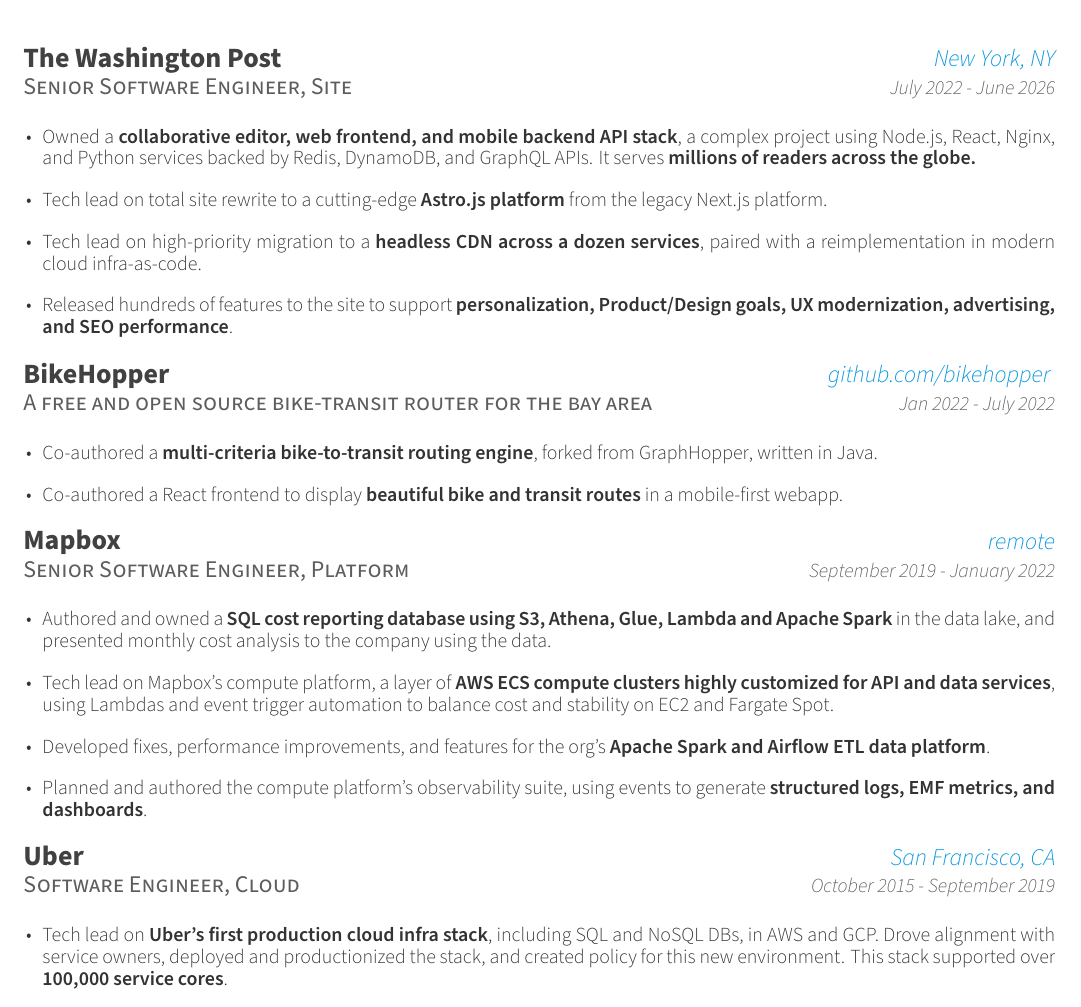
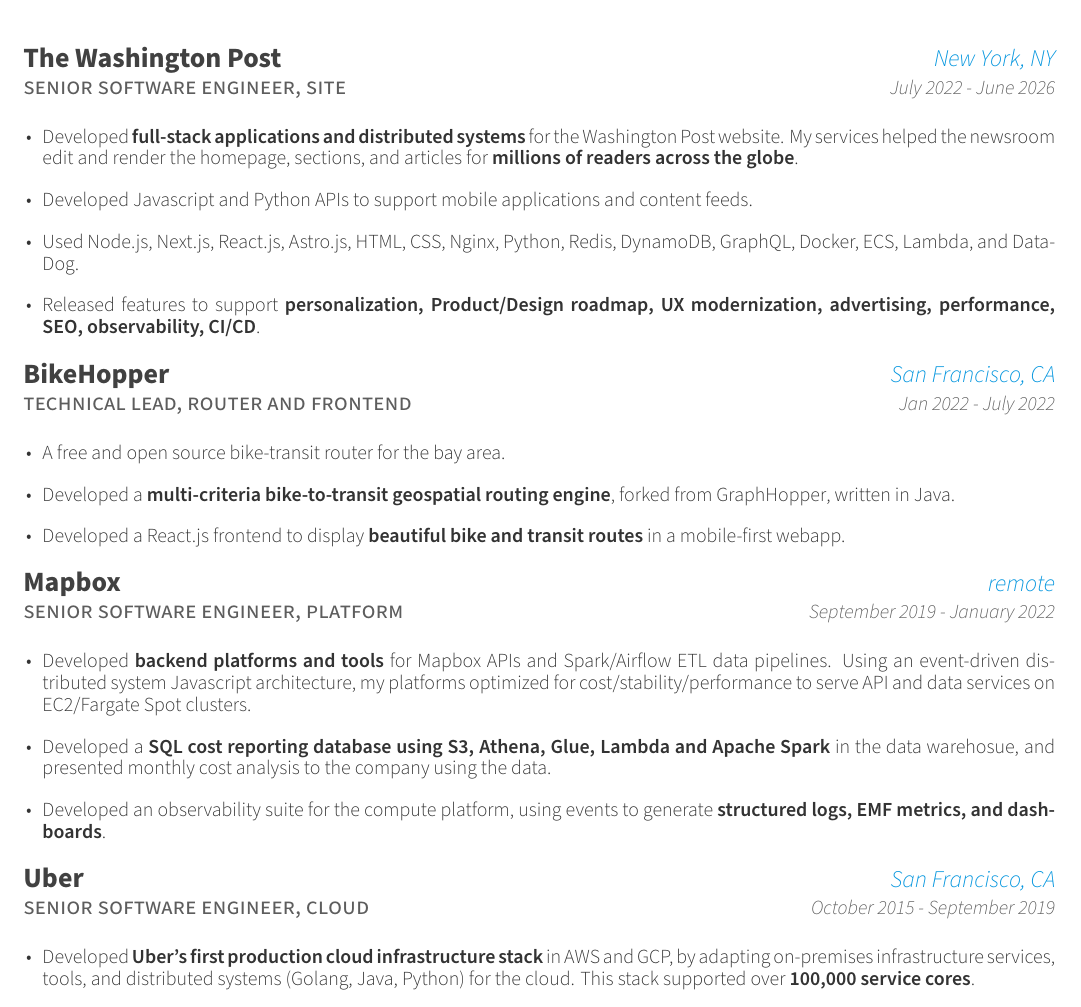
Before and after one commit to hcourt/resume, a LaTeX CV (src/tex/resume.tex, which reads src/tex/resume/experience.tex): part of the page, cut so that both start at the same text. Compiled offline with XeLaTeX.

Commit message:
Rewording updates

```diff
--- a/src/tex/resume/experience.tex
+++ b/src/tex/resume/experience.tex
@@ -2,53 +2,53 @@
 
 \begin{cventries}
   \cventry
-    {Senior Software Engineer, Site}
+    {senior software engineer, site}
     {\href{https://www.washingtonpost.com/}{The Washington Post}}
     {New York, NY}
     {July 2022 - June 2026}
     {
       \begin{cvitems} % Description(s) of tasks/responsibilities
-        \item {Owned a \textbf{collaborative editor, web frontend, and mobile backend API stack}, a complex project using Node.js, React, Nginx, and Python services backed by Redis, DynamoDB, and GraphQL APIs. It serves \textbf{millions of readers across the globe.}}
-        \item {Tech lead on total site rewrite to a cutting-edge \textbf{Astro.js platform} from the legacy Next.js platform.}
-        \item {Tech lead on high-priority migration to a \textbf{headless CDN across a dozen services}, paired with a reimplementation in modern cloud infra-as-code.}
-        \item {Released hundreds of features to the site to support \textbf{personalization, Product/Design goals, UX modernization, advertising, and SEO performance}.}
+        \item {Developed \textbf{full-stack applications and distributed systems} for the Washington Post website. My services helped the newsroom edit and render the homepage, sections, and articles for \textbf{millions of readers across the globe}.}
+        \item {Developed Javascript and Python APIs to support mobile applications and content feeds.}
+        \item {Used Node.js, Next.js, React.js, Astro.js, HTML, CSS, Nginx, Python, Redis, DynamoDB, GraphQL, Docker, ECS, Lambda, and DataDog.}
+        \item {Released features to support \textbf{personalization, Product/Design roadmap, UX modernization, advertising, performance, SEO, observability, CI/CD}.}
       \end{cvitems}
     }
 
   \cventry
-    {A free and open source bike-transit router for the bay area}
+    {technical lead, router and frontend}
     { \href{https://www.bikehopper.org}{BikeHopper} }
-    { \href{https://www.github.com/bikehopper}{github.com/bikehopper} }
+    {San Francisco, CA}
     {Jan 2022 - July 2022}
     {
       \begin{cvitems} % Description(s) of tasks/responsibilities
-        \item {Co-authored a \textbf{multi-criteria bike-to-transit routing engine}, forked from \href{https://graphhopper.com}{GraphHopper}, written in Java.}
-        \item {Co-authored a React frontend to display \textbf{beautiful bike and transit routes} in a mobile-first webapp.}
+        \item {A free and open source bike-transit router for the bay area.}
+        \item {Developed a \textbf{multi-criteria bike-to-transit geospatial routing engine}, forked from \href{https://graphhopper.com}{GraphHopper}, written in Java.}
+        \item {Developed a React.js frontend to display \textbf{beautiful bike and transit routes} in a mobile-first webapp.}
       \end{cvitems}
     }
 
   \cventry
-    {Senior Software Engineer, Platform}
+    {senior software engineer, platform}
     {\href{https://www.mapbox.com/}{Mapbox}}
     {remote}
     {September 2019 - January 2022}
     {
       \begin{cvitems} % Description(s) of tasks/responsibilities
-        \item {Authored and owned a \textbf{SQL cost reporting database using S3, Athena, Glue, Lambda and Apache Spark} in the data lake, and presented monthly cost analysis to the company using the data.}
-        \item {Tech lead on Mapbox's compute platform, a layer of \textbf{AWS ECS compute clusters highly customized for API and data services}, using Lambdas and event trigger automation to balance cost and stability on EC2 and Fargate Spot.}
-        \item {Developed fixes, performance improvements, and features for the org's \textbf{Apache Spark and Airflow ETL data platform}.}
-        \item {Planned and authored the compute platform's observability suite, using events to generate \textbf{structured logs, EMF metrics, and dashboards}.}
+        \item {Developed \textbf{backend platforms and tools} for Mapbox APIs and Spark/Airflow ETL data pipelines. Using an event-driven distributed system Javascript architecture, my platforms optimized for cost/stability/performance to serve API and data services on EC2/Fargate Spot clusters.}
+        \item {Developed a \textbf{SQL cost reporting database using S3, Athena, Glue, Lambda and Apache Spark} in the data warehosue, and presented monthly cost analysis to the company using the data.}
+        \item {Developed an observability suite for the compute platform, using events to generate \textbf{structured logs, EMF metrics, and dashboards}.}
       \end{cvitems}
     }
 
   \cventry
-    {Software Engineer, Cloud}
+    {senior software engineer, cloud}
     {\href{http://www.uber.com}{Uber}}
     {San Francisco, CA}
     {October 2015 - September 2019}
     {
       \begin{cvitems} % Description(s) of tasks/responsibilities
-        \item {Tech lead on \textbf{Uber's first production cloud infra stack}, including SQL and NoSQL DBs, in AWS and GCP. Drove alignment with service owners, deployed and productionized the stack, and created policy for this new environment.  This stack supported over \textbf{100,000 service cores}.}
+        \item {Developed \textbf{Uber's first production cloud infrastructure stack} in AWS and GCP, by adapting on-premises infrastructure services, tools, and distributed systems (Golang, Java, Python) for the cloud. This stack supported over \textbf{100,000 service cores}.}
         \item {Designed, implemented, and maintained the team's principle \textbf{MVCS Java service} to deliver fully-functional Uber zones on EC2.}
       \end{cvitems}
     }
```
Also changed, not shown: resume.pdf, src/tex/resume.pdf.
